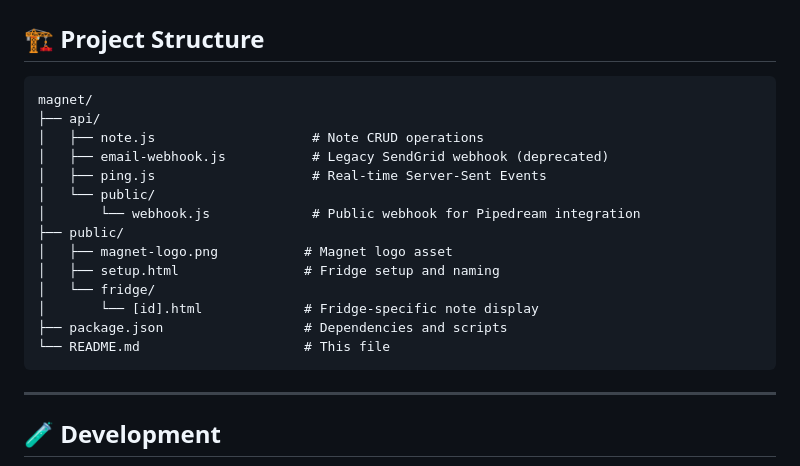
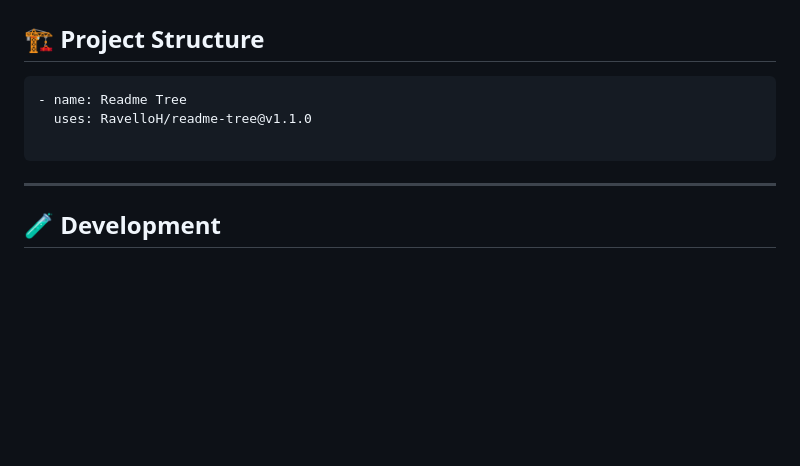
Before and after one commit to EpicAmps/Magnet, a Markdown page: README.md, the part around the change. Drawn GitHub-style; blank space fills up the shorter version.

````diff
--- a/README.md
+++ b/README.md
@@ -197,20 +197,9 @@ WEBHOOK_SECRET=your_secure_random_string
 ## 🏗️ Project Structure
 
 ```
-magnet/
-├── api/
-│   ├── note.js                    # Note CRUD operations
-│   ├── email-webhook.js           # Legacy SendGrid webhook (deprecated)
-│   ├── ping.js                    # Real-time Server-Sent Events
-│   └── public/
-│       └── webhook.js             # Public webhook for Pipedream integration
-├── public/
-│   ├── magnet-logo.png           # Magnet logo asset
-│   ├── setup.html                # Fridge setup and naming
-│   └── fridge/
-│       └── [id].html             # Fridge-specific note display
-├── package.json                  # Dependencies and scripts
-└── README.md                     # This file
+- name: Readme Tree
+  uses: RavelloH/readme-tree@v1.1.0
+
 ```
 
 ---
````
